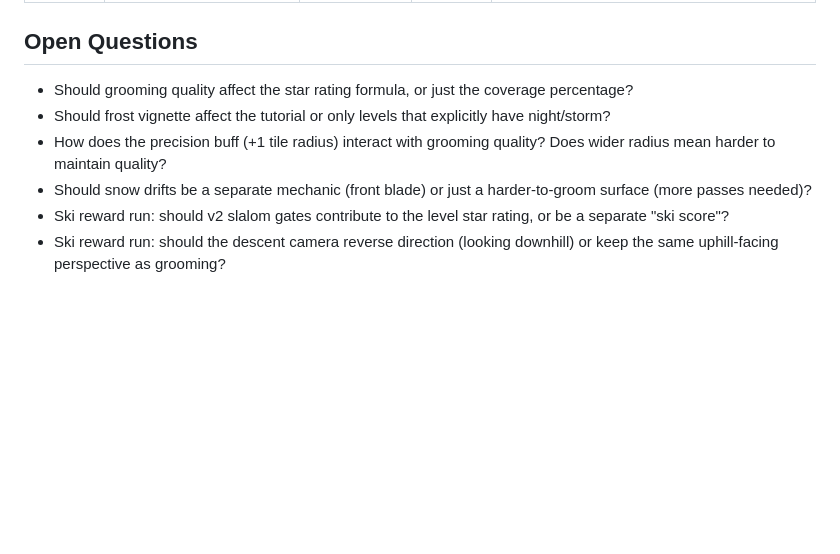
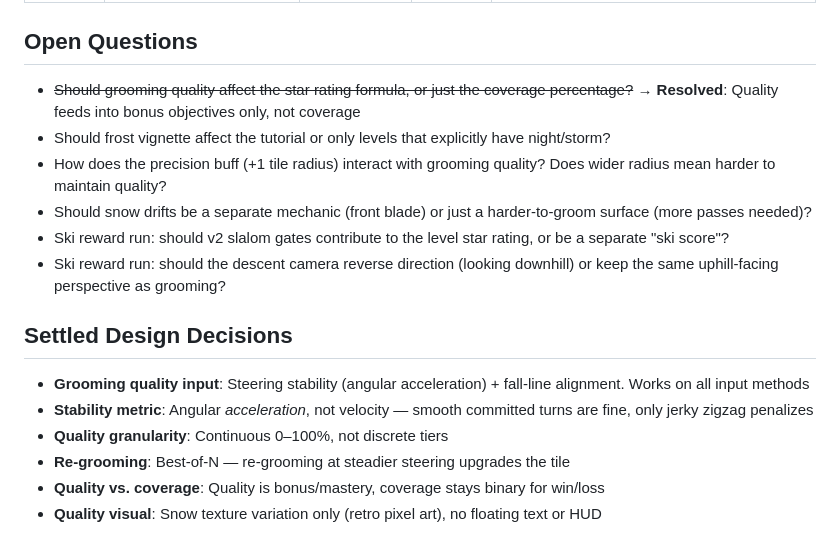
Before and after one commit to antoinecellerier/les-aiguilles-blanches, a Markdown page: docs/GAME_DESIGN.md, the part around one of its changes. Drawn GitHub-style; blank space fills up the shorter version.

```diff
--- a/docs/GAME_DESIGN.md
+++ b/docs/GAME_DESIGN.md
@@ -278,9 +319,18 @@ Based on impact/effort ratio:
 
 ## Open Questions
 
-- Should grooming quality affect the star rating formula, or just the coverage percentage?
+- ~~Should grooming quality affect the star rating formula, or just the coverage percentage?~~ → **Resolved**: Quality feeds into bonus objectives only, not coverage
 - Should frost vignette affect the tutorial or only levels that explicitly have night/storm?
 - How does the precision buff (+1 tile radius) interact with grooming quality? Does wider radius mean harder to maintain quality?
 - Should snow drifts be a separate mechanic (front blade) or just a harder-to-groom surface (more passes needed)?
 - Ski reward run: should v2 slalom gates contribute to the level star rating, or be a separate "ski score"?
 - Ski reward run: should the descent camera reverse direction (looking downhill) or keep the same uphill-facing perspective as grooming?
+
+## Settled Design Decisions
+
+- **Grooming quality input**: Steering stability (angular acceleration) + fall-line alignment. Works on all input methods
+- **Stability metric**: Angular *acceleration*, not velocity — smooth committed turns are fine, only jerky zigzag penalizes
+- **Quality granularity**: Continuous 0–100%, not discrete tiers
+- **Re-grooming**: Best-of-N — re-grooming at steadier steering upgrades the tile
+- **Quality vs. coverage**: Quality is bonus/mastery, coverage stays binary for win/loss
+- **Quality visual**: Snow texture variation only (retro pixel art), no floating text or HUD
```
Also changed, not shown: other parts of docs/GAME_DESIGN.md (+54 -13 lines).
